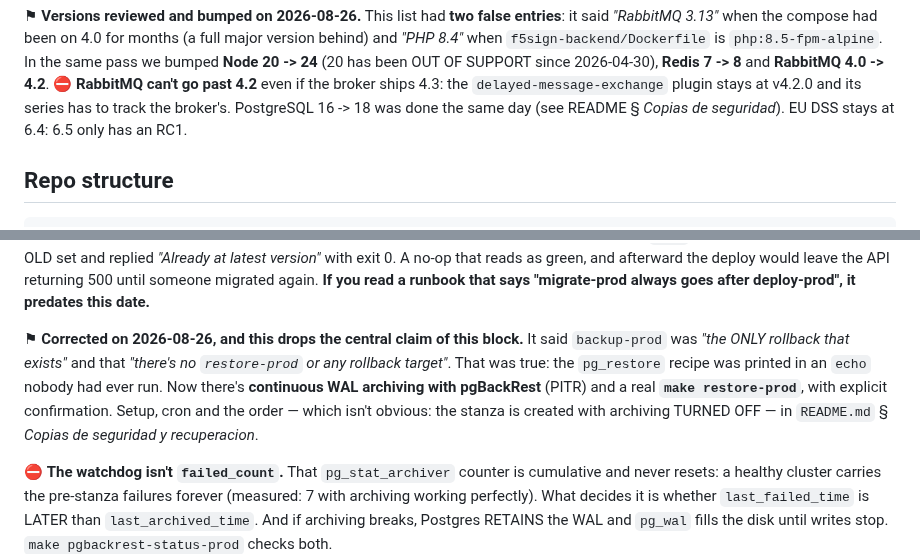
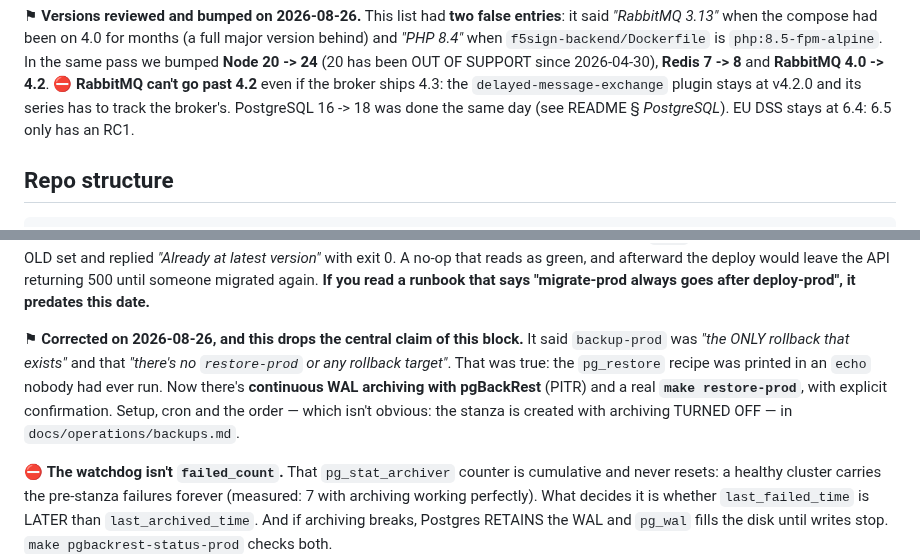
Before and after one commit to dpeite-innatial/f5sign-workspace, a Markdown page: ai/f5sign-infra/CLAUDE.md, 2 parts joined by grey strips. Rendered like a GitHub page.

Commit message:
ai(f5sign-infra): the guide points at the backups runbook and the PostgreSQL section
The infra README's backups section moved to docs/operations/backups.md
(infra bf68c61), and both references still named its old Spanish title.
The PostgreSQL 16 -> 18 note was never in the backups section: it lives
under README § PostgreSQL.

```diff
--- a/ai/f5sign-infra/CLAUDE.md
+++ b/ai/f5sign-infra/CLAUDE.md
@@ -30,7 +30,7 @@ Infrastructure repo for the F5Sign product. Contains the Docker orchestration (l
 bumped **Node 20 -> 24** (20 has been OUT OF SUPPORT since 2026-04-30), **Redis 7 -> 8** and
 **RabbitMQ 4.0 -> 4.2**. ⛔ **RabbitMQ can't go past 4.2** even if the broker ships 4.3: the
 `delayed-message-exchange` plugin stays at v4.2.0 and its series has to track the broker's.
-PostgreSQL 16 -> 18 was done the same day (see README § *Copias de seguridad*). EU DSS stays at
+PostgreSQL 16 -> 18 was done the same day (see README § *PostgreSQL*). EU DSS stays at
 6.4: 6.5 only has an RC1.
 
 ## Repo structure
@@ -187,7 +187,7 @@ without touching the one serving traffic — which is what makes it possible to
 API returning 500 until someone migrated again. **If you read a runbook that says "migrate-prod always goes after
 deploy-prod", it predates this date.**
 
-⚑ **Corrected on 2026-08-26, and this drops the central claim of this block.** It said `backup-prod` was *"the ONLY rollback that exists"* and that *"there's no `restore-prod` or any rollback target"*. That was true: the `pg_restore` recipe was printed in an `echo` nobody had ever run. Now there's **continuous WAL archiving with pgBackRest** (PITR) and a real **`make restore-prod`**, with explicit confirmation. Setup, cron and the order — which isn't obvious: the stanza is created with archiving TURNED OFF — in `README.md` § *Copias de seguridad y recuperacion*.
+⚑ **Corrected on 2026-08-26, and this drops the central claim of this block.** It said `backup-prod` was *"the ONLY rollback that exists"* and that *"there's no `restore-prod` or any rollback target"*. That was true: the `pg_restore` recipe was printed in an `echo` nobody had ever run. Now there's **continuous WAL archiving with pgBackRest** (PITR) and a real **`make restore-prod`**, with explicit confirmation. Setup, cron and the order — which isn't obvious: the stanza is created with archiving TURNED OFF — in `docs/operations/backups.md`.
 
 ⛔ **The watchdog isn't `failed_count`.** That `pg_stat_archiver` counter is cumulative and never resets: a healthy cluster carries the pre-stanza failures forever (measured: 7 with archiving working perfectly). What decides it is whether `last_failed_time` is LATER than `last_archived_time`. And if archiving breaks, Postgres RETAINS the WAL and `pg_wal` fills the disk until writes stop. `make pgbackrest-status-prod` checks both.
 
```
